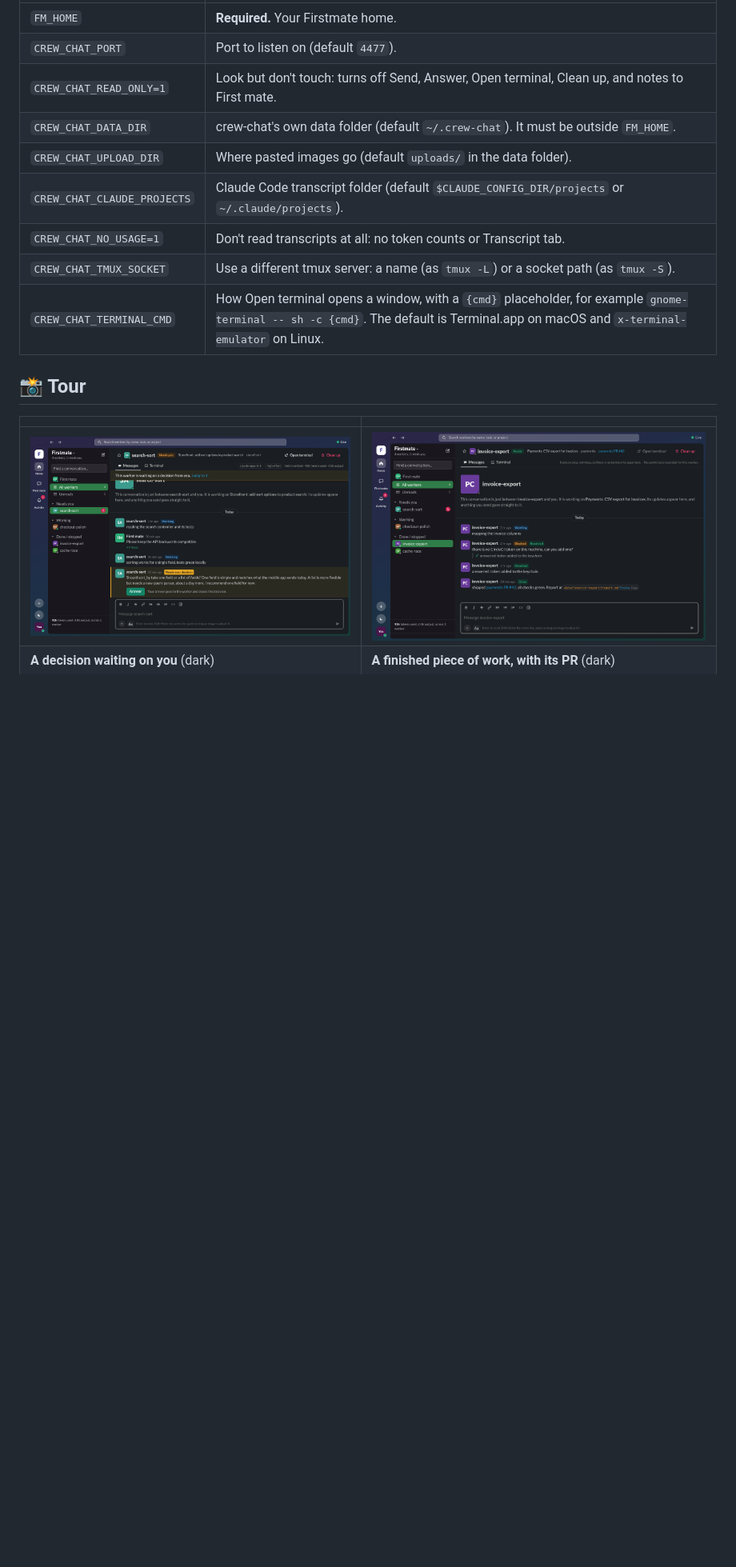
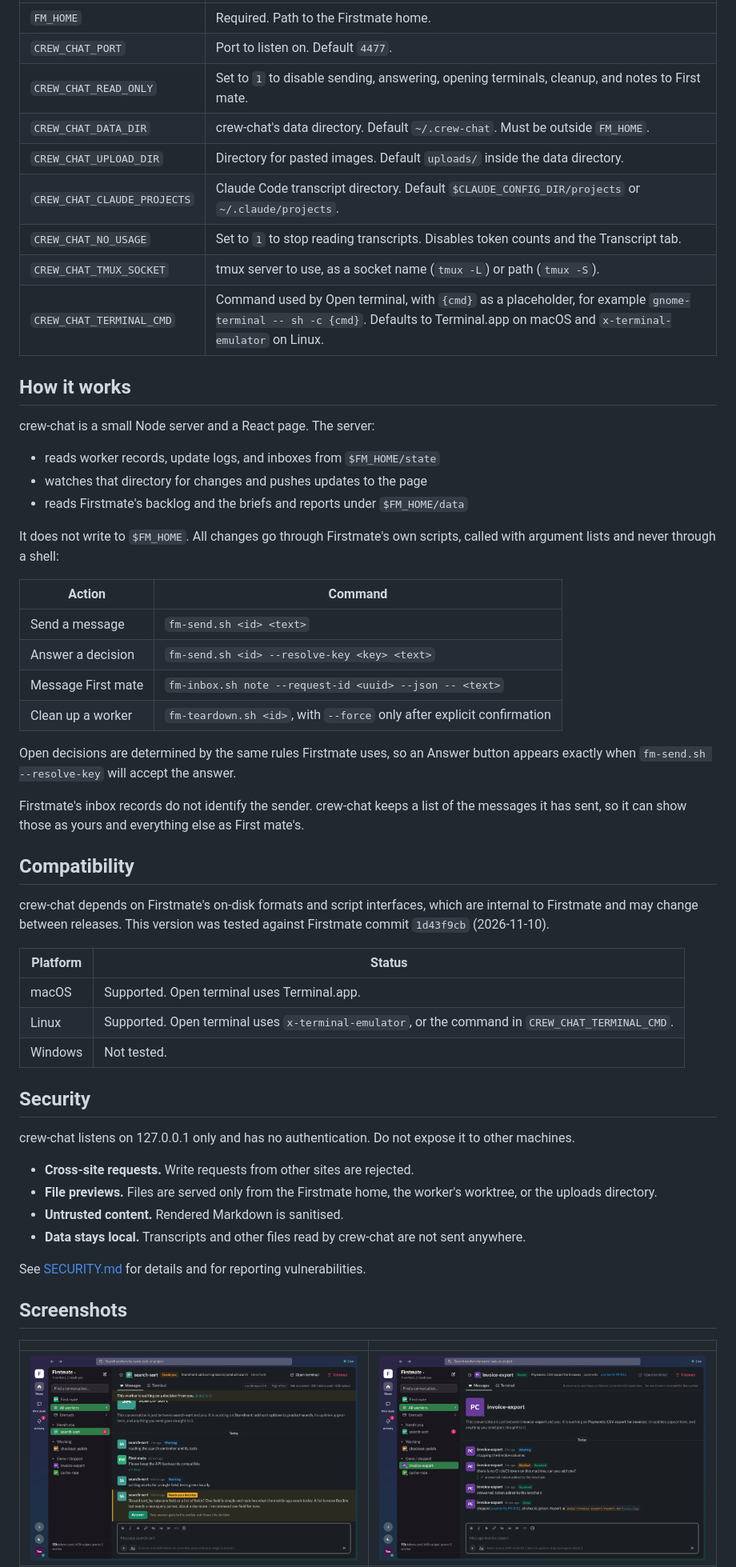
Before and after one commit to ToddZeil/crew-chat, a Markdown page: README.md, the part around one of its changes. Shown at 80% size. Drawn GitHub-style; blank space fills up the shorter version.

```diff
--- a/README.md
+++ b/README.md
@@ -81,18 +68,59 @@ rm -rf ~/.crew-chat         # remove crew-chat's own data (sent list, saved thre
 | --- | --- |
-| `FM_HOME` | **Required.** Your Firstmate home. |
-| `CREW_CHAT_PORT` | Port to listen on (default `4477`). |
-| `CREW_CHAT_READ_ONLY=1` | Look but don't touch: turns off Send, Answer, Open terminal, Clean up, and notes to First mate. |
-| `CREW_CHAT_DATA_DIR` | crew-chat's own data folder (default `~/.crew-chat`). It must be outside `FM_HOME`. |
-| `CREW_CHAT_UPLOAD_DIR` | Where pasted images go (default `uploads/` in the data folder). |
-| `CREW_CHAT_CLAUDE_PROJECTS` | Claude Code transcript folder (default `$CLAUDE_CONFIG_DIR/projects` or `~/.claude/projects`). |
-| `CREW_CHAT_NO_USAGE=1` | Don't read transcripts at all: no token counts or Transcript tab. |
-| `CREW_CHAT_TMUX_SOCKET` | Use a different tmux server: a name (as `tmux -L`) or a socket path (as `tmux -S`). |
-| `CREW_CHAT_TERMINAL_CMD` | How Open terminal opens a window, with a `{cmd}` placeholder, for example `gnome-terminal -- sh -c {cmd}`. The default is Terminal.app on macOS and `x-terminal-emulator` on Linux. |
+| `FM_HOME` | Required. Path to the Firstmate home. |
+| `CREW_CHAT_PORT` | Port to listen on. Default `4477`. |
+| `CREW_CHAT_READ_ONLY` | Set to `1` to disable sending, answering, opening terminals, cleanup, and notes to First mate. |
+| `CREW_CHAT_DATA_DIR` | crew-chat's data directory. Default `~/.crew-chat`. Must be outside `FM_HOME`. |
+| `CREW_CHAT_UPLOAD_DIR` | Directory for pasted images. Default `uploads/` inside the data directory. |
+| `CREW_CHAT_CLAUDE_PROJECTS` | Claude Code transcript directory. Default `$CLAUDE_CONFIG_DIR/projects` or `~/.claude/projects`. |
+| `CREW_CHAT_NO_USAGE` | Set to `1` to stop reading transcripts. Disables token counts and the Transcript tab. |
+| `CREW_CHAT_TMUX_SOCKET` | tmux server to use, as a socket name (`tmux -L`) or path (`tmux -S`). |
+| `CREW_CHAT_TERMINAL_CMD` | Command used by Open terminal, with `{cmd}` as a placeholder, for example `gnome-terminal -- sh -c {cmd}`. Defaults to Terminal.app on macOS and `x-terminal-emulator` on Linux. |
 
-## 📸 Tour
+## How it works
+
+crew-chat is a small Node server and a React page. The server:
+
+- reads worker records, update logs, and inboxes from `$FM_HOME/state`
+- watches that directory for changes and pushes updates to the page
+- reads Firstmate's backlog and the briefs and reports under `$FM_HOME/data`
+
+It does not write to `$FM_HOME`. All changes go through Firstmate's own scripts, called with argument lists and never through a shell:
+
+| Action | Command |
+| --- | --- |
+| Send a message | `fm-send.sh <id> <text>` |
+| Answer a decision | `fm-send.sh <id> --resolve-key <key> <text>` |
+| Message First mate | `fm-inbox.sh note --request-id <uuid> --json -- <text>` |
+| Clean up a worker | `fm-teardown.sh <id>`, with `--force` only after explicit confirmation |
+
+Open decisions are determined by the same rules Firstmate uses, so an Answer button appears exactly when `fm-send.sh --resolve-key` will accept the answer.
+
+Firstmate's inbox records do not identify the sender. crew-chat keeps a list of the messages it has sent, so it can show those as yours and everything else as First mate's.
+
+## Compatibility
+
+crew-chat depends on Firstmate's on-disk formats and script interfaces, which are internal to Firstmate and may change between releases. This version was tested against Firstmate commit `1d43f9cb` (2026-11-10).
+
+| Platform | Status |
+| --- | --- |
+| macOS | Supported. Open terminal uses Terminal.app. |
+| Linux | Supported. Open terminal uses `x-terminal-emulator`, or the command in `CREW_CHAT_TERMINAL_CMD`. |
+| Windows | Not tested. |
+
+## Security
+
+crew-chat listens on 127.0.0.1 only and has no authentication. Do not expose it to other machines.
+
+- **Cross-site requests.** Write requests from other sites are rejected.
+- **File previews.** Files are served only from the Firstmate home, the worker's worktree, or the uploads directory.
+- **Untrusted content.** Rendered Markdown is sanitised.
+- **Data stays local.** Transcripts and other files read by crew-chat are not sent anywhere.
+
+See [SECURITY.md](SECURITY.md) for details and for reporting vulnerabilities.
+
+## Screenshots
 
 | | |
 | --- | --- |
-| ![Decision, dark](docs/screenshots/decision-thread-dark.png) | ![Done, dark](docs/screenshots/done-thread-dark.png) |
-| **A decision waiting on you** (dark) | **A finished piece of work, with its PR** (dark) |
+| ![Open decision, dark theme](docs/screenshots/decision-thread-dark.png) | ![Completed worker, dark theme](docs/screenshots/done-thread-dark.png) |
 | ![Terminal panel](docs/screenshots/terminal-panel-light.png) | ![Markdown preview](docs/screenshots/markdown-preview-light.png) |
```
Also changed, not shown: other parts of README.md (+53 -112 lines), docs/screenshots/cleanup-refused-light.png, docs/screenshots/finished-thread-light.png, docs/screenshots/first-mate-light.png, docs/screenshots/markdown-preview-light.png, docs/screenshots/queued-planning-light.png, 4 other files.
